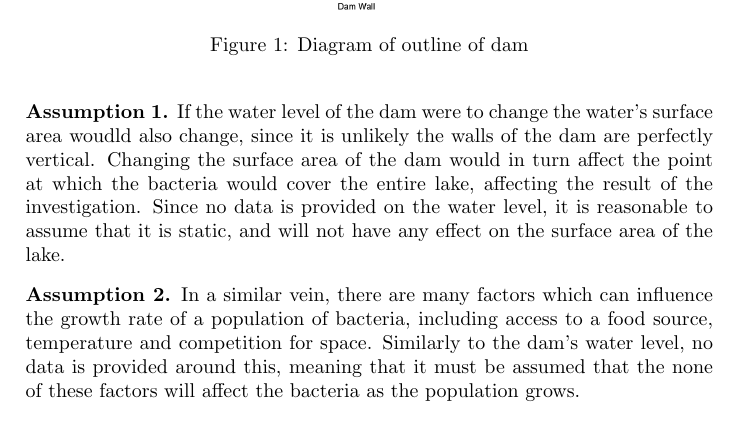
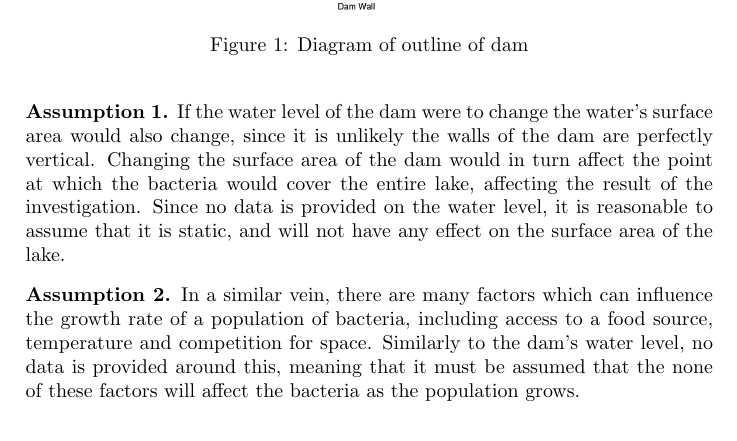
Before and after one commit to alegs-a/methods-psmt-2022, a LaTeX document (PSMT.tex): part of page 2 of 8, cut so that both start at the same text. Compiled offline with pdfLaTeX.

Commit message:
fix typo

```diff
--- a/PSMT.tex
+++ b/PSMT.tex
@@ -67,7 +67,7 @@
         In order to simplify the problem, certain assumptions must be made either due to a lack of information provided or to bring the scope of the problem to a reasonable scale.
 
         \begin{assumption}
-            If the water level of the dam were to change the water's surface area woudld also change, since it is unlikely the walls of the dam are perfectly vertical. Changing the surface area of the dam would in turn affect the point at which the bacteria would cover the entire lake, affecting the result of the investigation. Since no data is provided on the water level, it is reasonable to assume that it is static, and will not have any effect on the surface area of the lake.
+            If the water level of the dam were to change the water's surface area would also change, since it is unlikely the walls of the dam are perfectly vertical. Changing the surface area of the dam would in turn affect the point at which the bacteria would cover the entire lake, affecting the result of the investigation. Since no data is provided on the water level, it is reasonable to assume that it is static, and will not have any effect on the surface area of the lake.
         \end{assumption}
 
         \begin{assumption} \label{asmptnBacteriaGrowth}
```
